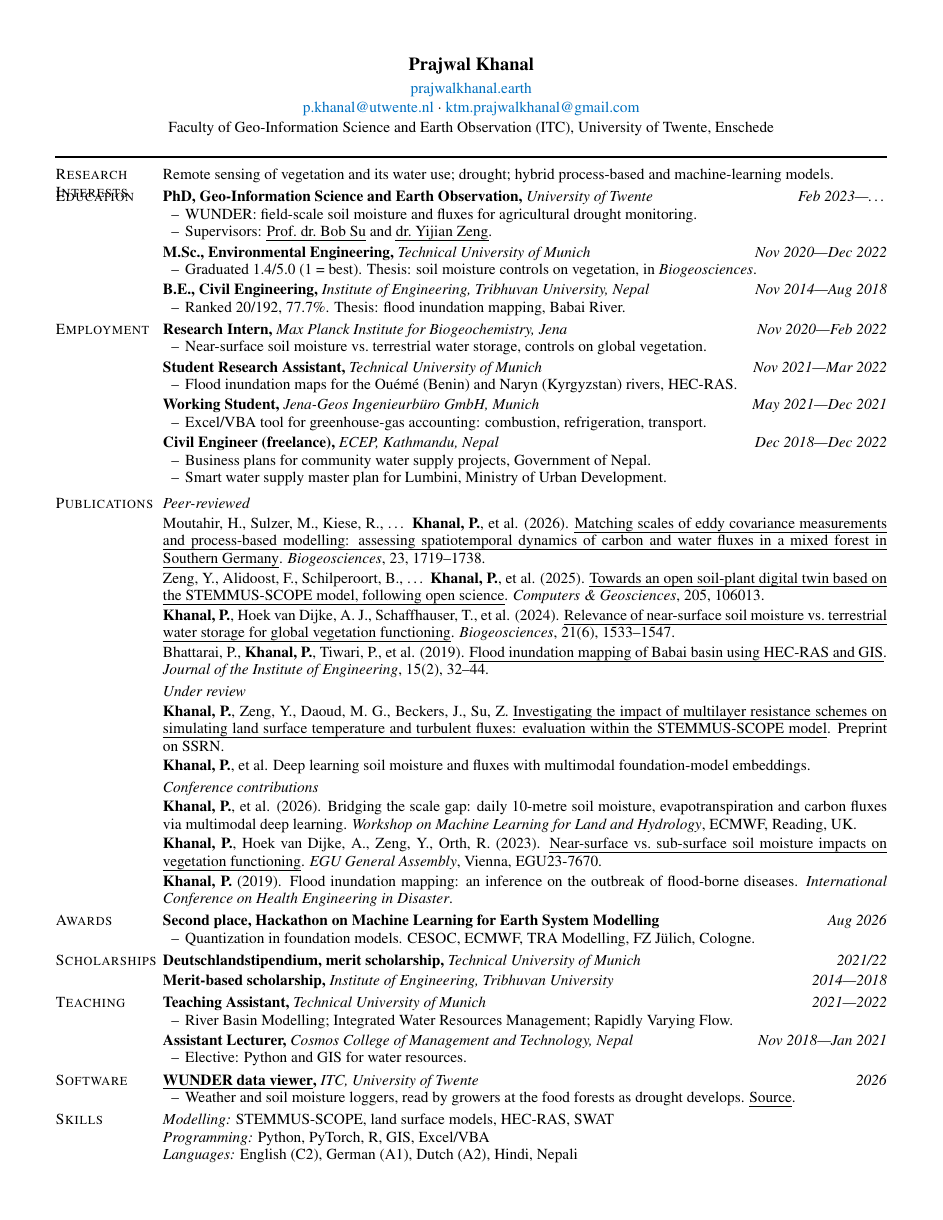
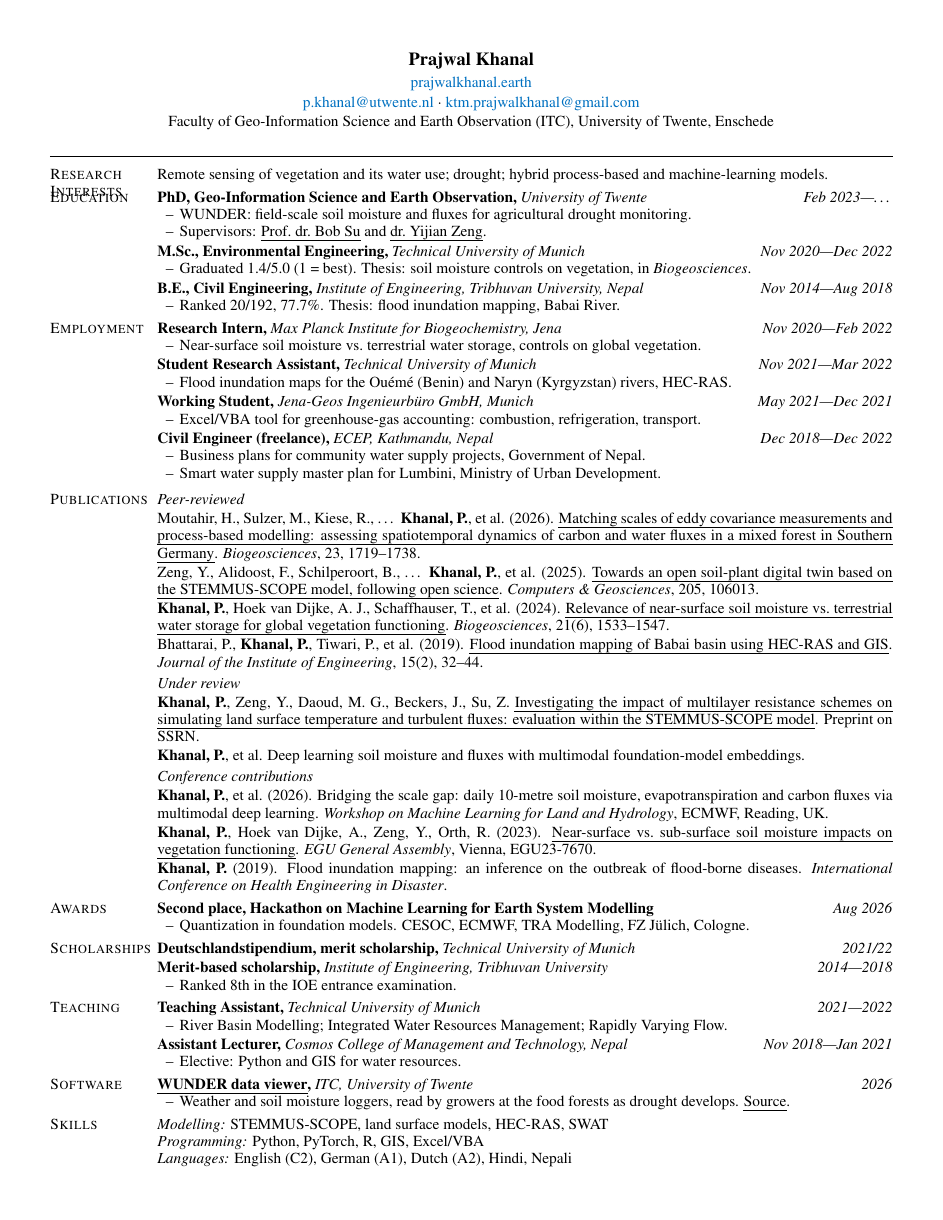
Before and after one commit to prajzwal08/prajzwal08.github.io, a LaTeX CV (cv/cv.tex): the whole page. Compiled offline with pdfLaTeX.

Commit message:
Add the IOE entrance rank under the scholarship
Rank 8 in the entrance examination is what the merit scholarship was awarded
on, so it belongs with the scholarship rather than with the degree. The cohort
size is left off: "8th" says it, and "8th of 6,048" invites arithmetic.

Paying for the line took the last of the slack — margins to 0.45in and
linespread to 0.94. Anything added from here has to be paid for by removing
something, and cv/README.md now says so.

Co-Authored-By: Claude Opus 5 (1M context) <noreply@anthropic.com>
Claude-Session: https://claude.ai/code/session_01Qvyh1YvaGSV87AWbLCCnnm

```diff
--- a/cv/cv.tex
+++ b/cv/cv.tex
@@ -13,8 +13,8 @@
 \usepackage[utf8]{inputenc}
 \usepackage[T1]{fontenc}
 \usepackage{mathptmx}                 % Times. Remove for Computer Modern.
-\usepackage[margin=0.5in]{geometry}
-\linespread{0.95}
+\usepackage[margin=0.45in]{geometry}
+\linespread{0.94}
 \usepackage[dvipsnames]{xcolor}
 \usepackage[normalem]{ulem}   % normalem: leave \emph alone, we only want \uline
 \usepackage[hidelinks]{hyperref}
@@ -55,7 +55,7 @@
     \setlength{\labelsep}{0.12in}%
     \setlength{\itemindent}{0pt}%
     \setlength{\listparindent}{0pt}%
-    \setlength{\topsep}{0.024in}%
+    \setlength{\topsep}{0.02in}%
     \setlength{\parsep}{0pt}%
     \setlength{\itemsep}{0pt}%
     % \smash zeroes the box. Without it a two-line label makes the item's
@@ -86,12 +86,12 @@
   \parbox[t]{\dimexpr\linewidth-1.75em}{\raggedright #1}\par}
 
 % One publication. The title carries the link, so no "doi" is printed.
-\newcommand{\pub}[1]{\vspace{0.02in}#1\par}
+\newcommand{\pub}[1]{\vspace{0.015in}#1\par}
 
 % A heading inside a section, e.g. "Peer-reviewed".
 \newcommand{\subhead}[1]{\vspace{0.035in}\textit{#1}\par}
 
-\newcommand{\gap}{\vspace{0.025in}}
+\newcommand{\gap}{\vspace{0.02in}}
 
 % ---------------------------------------------------------------------------
 
@@ -192,6 +192,7 @@
   \entry{Deutschlandstipendium, merit scholarship, }{Technical University of Munich}{2021/22}
   \gap
   \entry{Merit-based scholarship, }{Institute of Engineering, Tribhuvan University}{2014---2018}
+  \detail{Ranked 8th in the IOE entrance examination.}
 \end{cvsection}
 
 \begin{cvsection}{Teaching}
```
Also changed, not shown: cv/cv.pdf.
